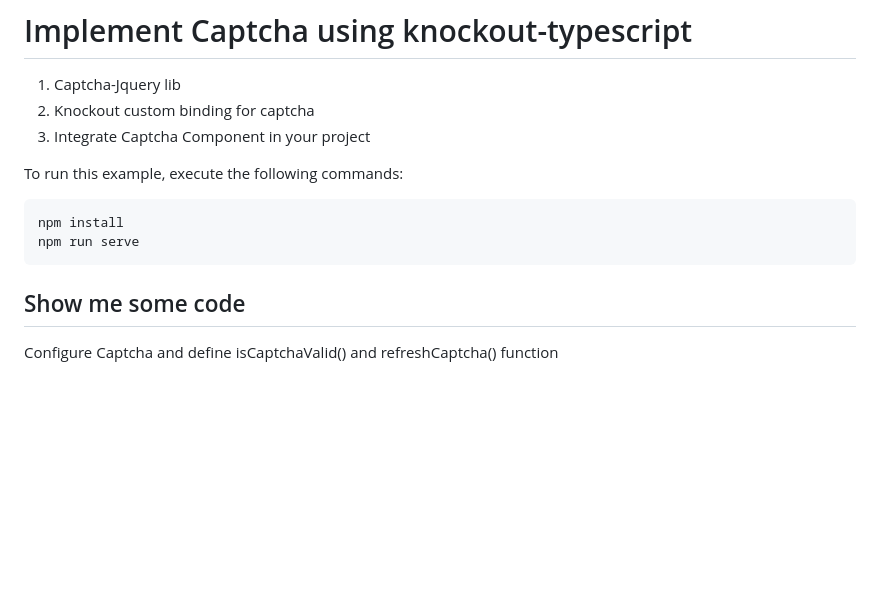
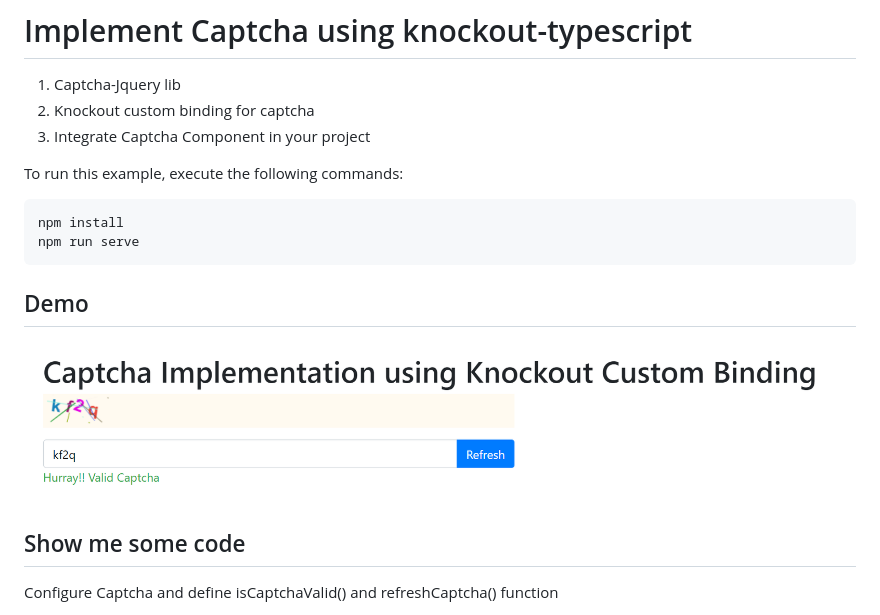
Before and after one commit to anjali-sharma-29/knockout-typescript-captcha, a Markdown page: README.md, the part around the change. Drawn GitHub-style; pictures changed too: Demo/captcha-demo.png (added); blank space fills up the shorter version.

Commit message:
Added demo screenshot

````diff
--- a/README.md
+++ b/README.md
@@ -10,6 +10,10 @@ To run this example, execute the following commands:
 npm install
 npm run serve
 ```
+
+## Demo
+
+![Captch Demo](./Demo/captcha-demo.png)
 
 ## Show me some code
 
````
